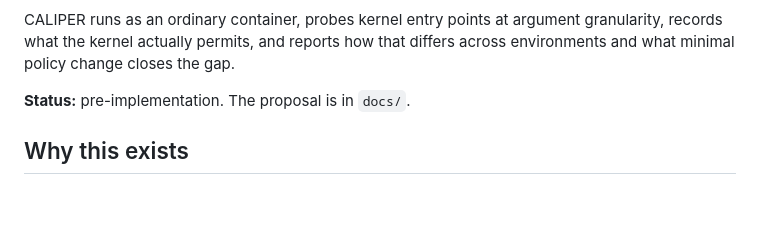
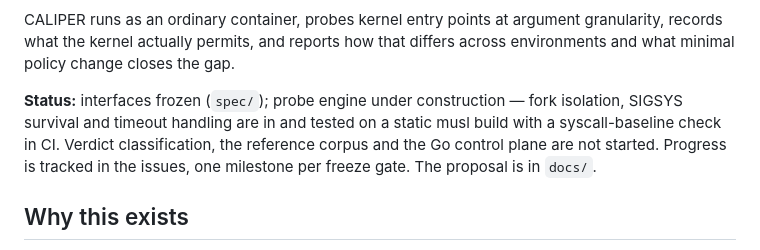
Before and after one commit to Abhinavmadake/caliper, a Markdown page: README.md, the part around the change. Drawn GitHub-style; blank space fills up the shorter version.

```diff
--- a/README.md
+++ b/README.md
@@ -14,7 +14,12 @@ CALIPER runs as an ordinary container, probes kernel entry points at argument
 granularity, records what the kernel actually permits, and reports how that
 differs across environments and what minimal policy change closes the gap.
 
-**Status:** pre-implementation. The proposal is in `docs/`.
+**Status:** interfaces frozen (`spec/`); probe engine under construction —
+fork isolation, SIGSYS survival and timeout handling are in and tested on a
+static musl build with a syscall-baseline check in CI. Verdict classification,
+the reference corpus and the Go control plane are not started. Progress is
+tracked in the issues, one milestone per freeze gate. The proposal is in
+`docs/`.
 
 ## Why this exists
 
```
Also changed, not shown: SECURITY.md (added, +40 -0 lines).
